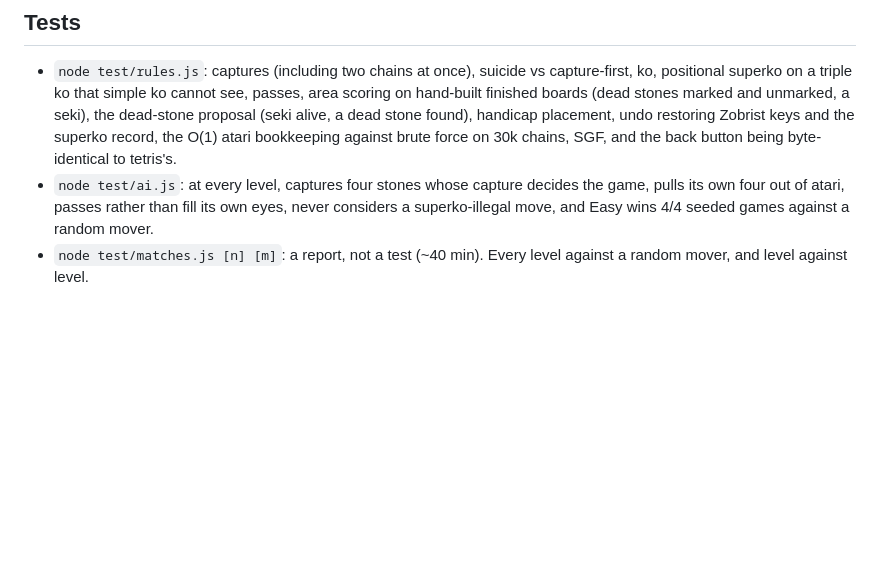
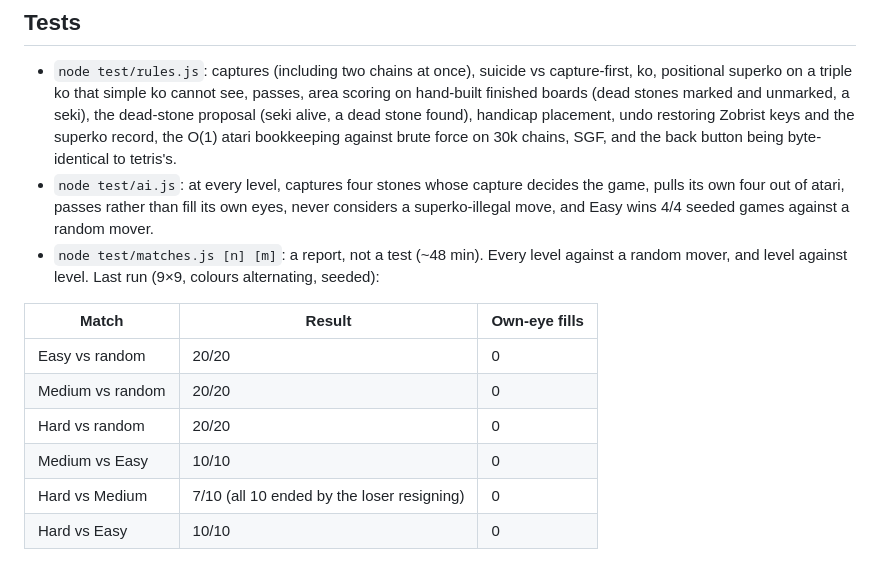
Before and after one commit to beingdpkpr/dgames, a Markdown page: go/README.md, the part around the change. GitHub-like rendering; blank space fills up the shorter version.

Commit message:
Go: record the match report numbers in the README
Co-Authored-By: Claude Opus 5.5 (1M context) <noreply@anthropic.com>

```diff
--- a/go/README.md
+++ b/go/README.md
@@ -58,4 +58,13 @@ The goban is drawn once per size: a warm gradient, broad soft figure bands, a fe
 
 - `node test/rules.js`: captures (including two chains at once), suicide vs capture-first, ko, positional superko on a triple ko that simple ko cannot see, passes, area scoring on hand-built finished boards (dead stones marked and unmarked, a seki), the dead-stone proposal (seki alive, a dead stone found), handicap placement, undo restoring Zobrist keys and the superko record, the O(1) atari bookkeeping against brute force on 30k chains, SGF, and the back button being byte-identical to tetris's.
 - `node test/ai.js`: at every level, captures four stones whose capture decides the game, pulls its own four out of atari, passes rather than fill its own eyes, never considers a superko-illegal move, and Easy wins 4/4 seeded games against a random mover.
-- `node test/matches.js [n] [m]`: a report, not a test (~40 min). Every level against a random mover, and level against level.
+- `node test/matches.js [n] [m]`: a report, not a test (~48 min). Every level against a random mover, and level against level. Last run (9×9, colours alternating, seeded):
+
+| Match | Result | Own-eye fills |
+|---|---|---|
+| Easy vs random | 20/20 | 0 |
+| Medium vs random | 20/20 | 0 |
+| Hard vs random | 20/20 | 0 |
+| Medium vs Easy | 10/10 | 0 |
+| Hard vs Medium | 7/10 (all 10 ended by the loser resigning) | 0 |
+| Hard vs Easy | 10/10 | 0 |
```
